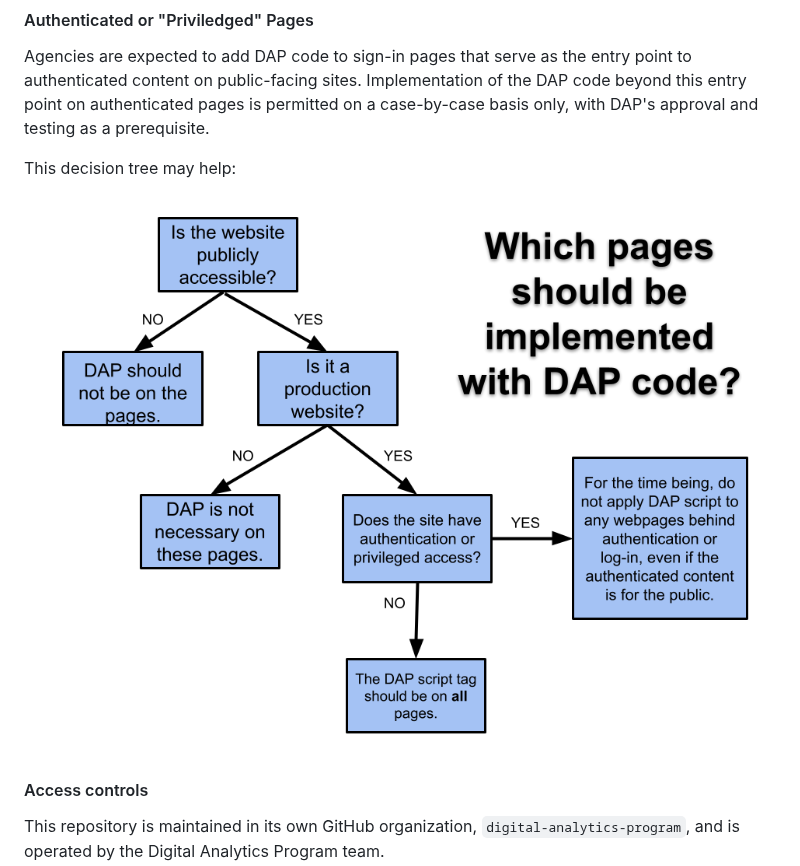
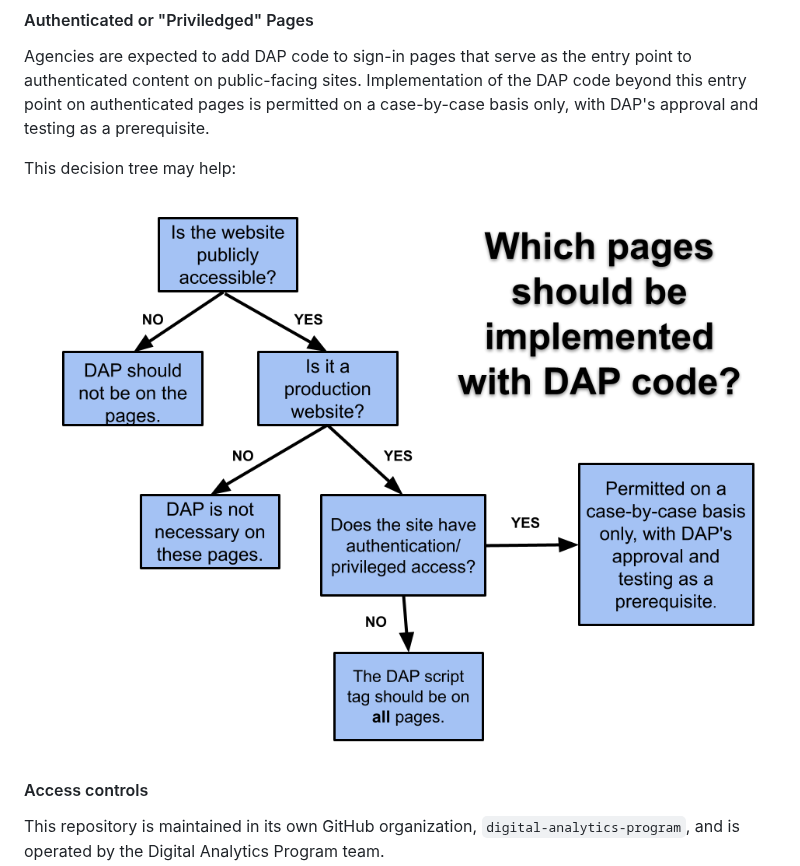
Before and after one commit to digital-analytics-program/gov-wide-code, a Markdown page: README.md, the part around the change. GitHub-like rendering.

```diff
--- a/README.md
+++ b/README.md
@@ -98,7 +98,7 @@ Agencies are expected to add DAP code to sign-in pages that serve as the entry p
 
 This decision tree may help:
 
-![Decision Tree](/documentation/Copy%20of%20DAP%20Decision%20Tree.png)
+![Decision Tree](/documentation/DAP%20Code%20Placement%20Decision%20Tree.png)
 
 #### Access controls
 
```
